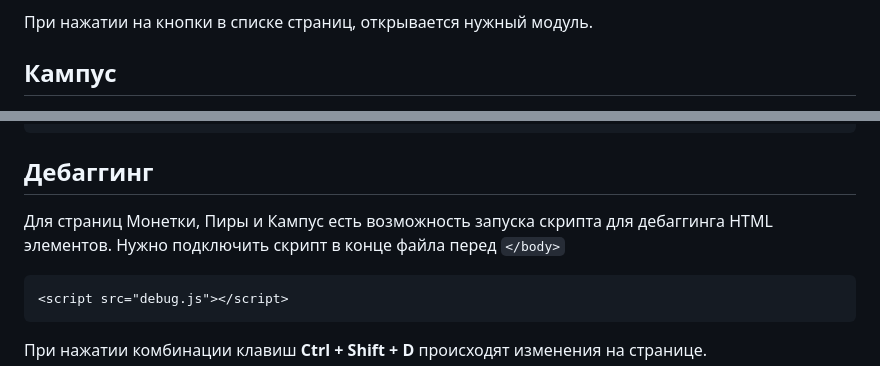
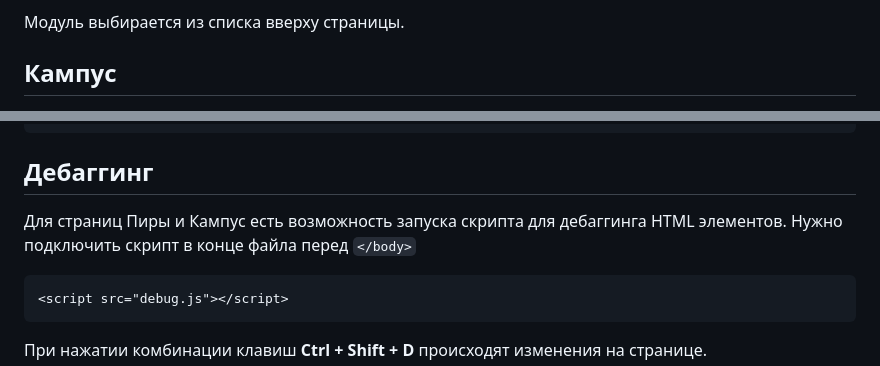
Before and after one commit to rafikov/watchman, a Markdown page: README.md, 2 parts joined by grey strips. GitHub-like rendering.

````diff
--- a/README.md
+++ b/README.md
@@ -17,6 +17,6 @@
 
 На главной странице происходит ввод данных для авторизации и проверка статуса локального сервера.
 
-При нажатии на кнопки в списке страниц, открывается нужный модуль.
+Модуль выбирается из списка вверху страницы.
 
 ## Кампус
@@ -150,7 +150,7 @@ const CAMPUS_TEMPLATES = {
 
 ## Дебаггинг
 
-Для страниц Монетки, Пиры и Кампус есть возможность запуска скрипта для дебаггинга HTML элементов. Нужно подключить скрипт в конце файла перед `</body>`
+Для страниц Пиры и Кампус есть возможность запуска скрипта для дебаггинга HTML элементов. Нужно подключить скрипт в конце файла перед `</body>`
 
 ```
 <script src="debug.js"></script>
````
Also changed, not shown: other parts of README.md (+32 -32 lines).
